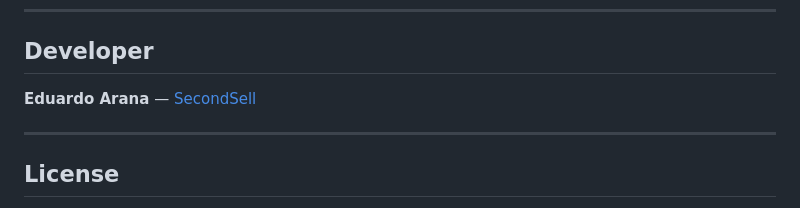
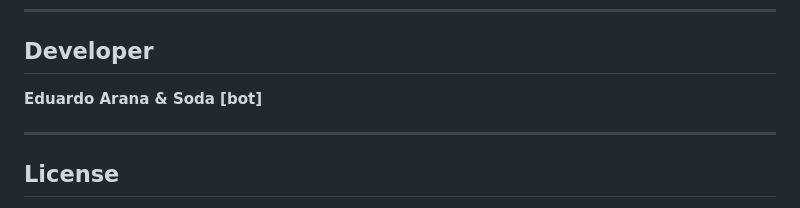
Before and after one commit to arananet/SecondSell, a Markdown page: README.md, the part around the change. Drawn GitHub-style.

Commit message:
updating info

```diff
--- a/README.md
+++ b/README.md
@@ -294,7 +294,7 @@ Create a WooCommerce product via REST API.
 
 ## Developer
 
-**Eduardo Arana** — [SecondSell](https://secondsell.app)
+**Eduardo Arana & Soda [bot]**
 
 ---
 
```
